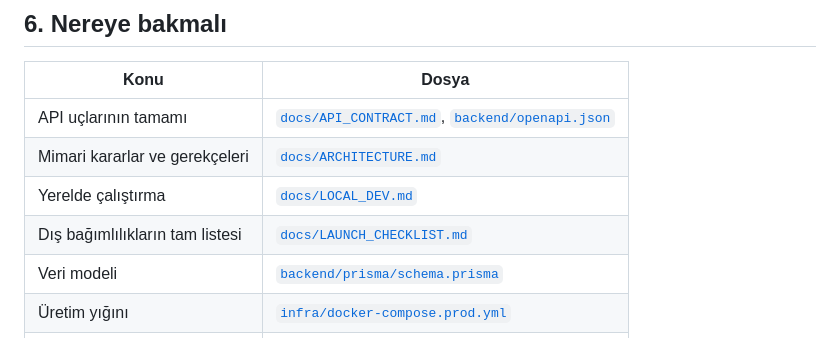
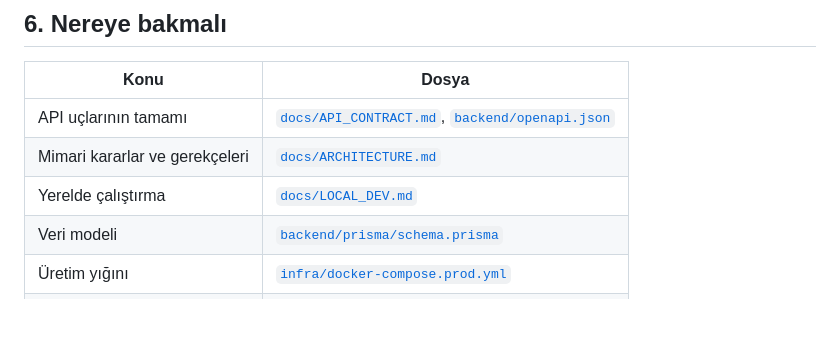
Before and after one commit to halilibrahimd27/yepaket, a Markdown page: docs/TESLIM.md, the part around the change. Drawn GitHub-style; blank space fills up the shorter version.

Commit message:
docs: kırık doküman bağlantısını kaldır

```diff
--- a/docs/TESLIM.md
+++ b/docs/TESLIM.md
@@ -347,7 +347,6 @@ Yayına çıkmadan önce her maddeyi işaretleyin:
 | API uçlarının tamamı | [`docs/API_CONTRACT.md`](API_CONTRACT.md), [`backend/openapi.json`](../backend/openapi.json) |
 | Mimari kararlar ve gerekçeleri | [`docs/ARCHITECTURE.md`](ARCHITECTURE.md) |
 | Yerelde çalıştırma | [`docs/LOCAL_DEV.md`](LOCAL_DEV.md) |
-| Dış bağımlılıkların tam listesi | [`docs/LAUNCH_CHECKLIST.md`](LAUNCH_CHECKLIST.md) |
 | Veri modeli | [`backend/prisma/schema.prisma`](../backend/prisma/schema.prisma) |
 | Üretim yığını | [`infra/docker-compose.prod.yml`](../infra/docker-compose.prod.yml) |
 | TLS ve güvenlik başlıkları | [`infra/caddy/Caddyfile`](../infra/caddy/Caddyfile) |
```
